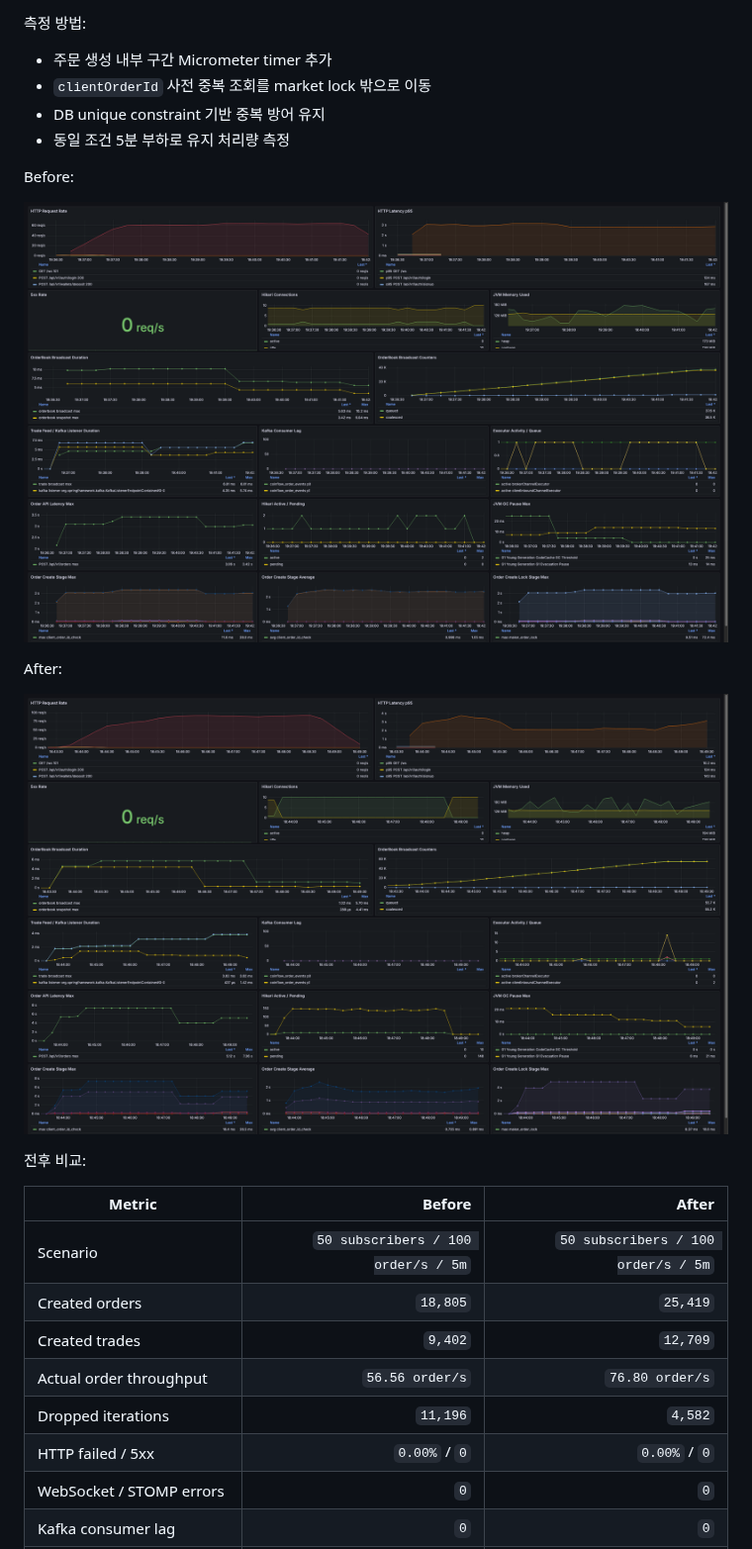
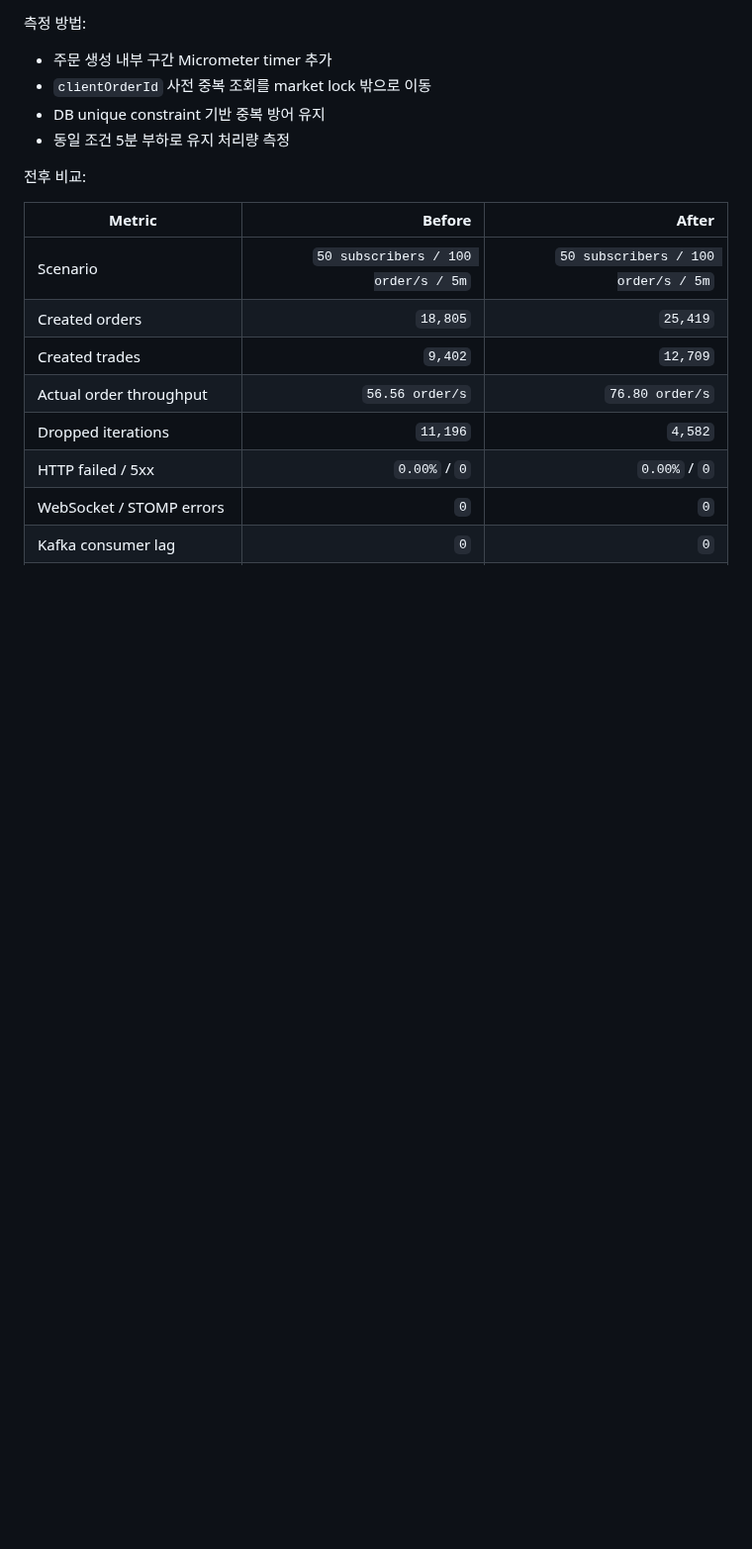
Before and after one commit to ohhalim/CoinFlow, a Markdown page: README.md, the part around one of its changes. Shown at 99% size. Drawn GitHub-style; blank space fills up the shorter version.

```diff
--- a/README.md
+++ b/README.md
@@ -206,14 +206,6 @@ After:
 - `clientOrderId` 사전 중복 조회를 market lock 밖으로 이동
 - DB unique constraint 기반 중복 방어 유지
 - 동일 조건 5분 부하로 유지 처리량 측정
-
-Before:
-
-![Before order create lock scope 5m load test](.docs/images/order-create-lock-scope-before-5m.png)
-
-After:
-
-![After order create lock scope 5m load test](.docs/images/order-create-lock-scope-after-5m.png)
 
 전후 비교:
 
```
Also changed, not shown: other parts of README.md (+4 -4 lines), .docs/images/readme-http-p95-async-202.png (added), .docs/images/readme-http-p95-sync-201.png (added), .docs/images/readme-orderbook-broadcast-after.png (added), .docs/images/readme-orderbook-broadcast-before.png (added).
